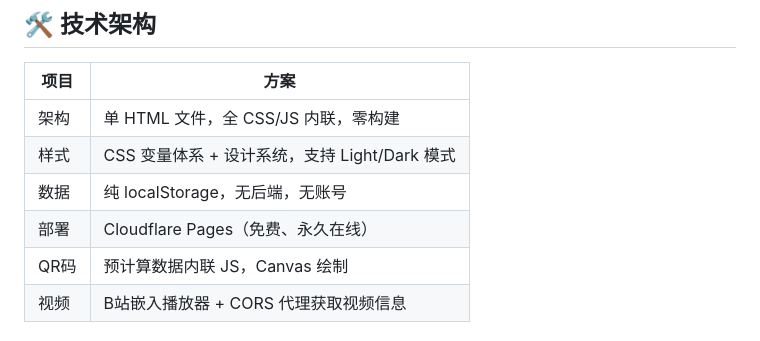
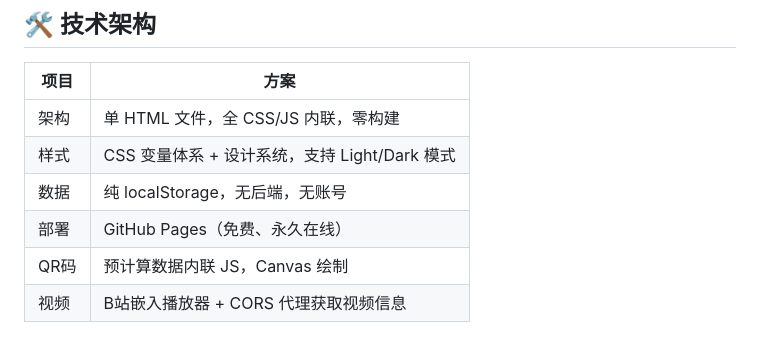
Before and after one commit to christina412/xunji, a Markdown page: README.md, the part around one of its changes. GitHub-like rendering.

Commit message:
🔄 README: URL切回GitHub Pages/xunji

```diff
--- a/README.md
+++ b/README.md
@@ -78,7 +78,7 @@
 | 架构 | 单 HTML 文件，全 CSS/JS 内联，零构建 |
 | 样式 | CSS 变量体系 + 设计系统，支持 Light/Dark 模式 |
 | 数据 | 纯 localStorage，无后端，无账号 |
-| 部署 | Cloudflare Pages（免费、永久在线） |
+| 部署 | GitHub Pages（免费、永久在线） |
 | QR码 | 预计算数据内联 JS，Canvas 绘制 |
 | 视频 | B站嵌入播放器 + CORS 代理获取视频信息 |
 
```
Also changed, not shown: other parts of README.md (+2 -2 lines).
